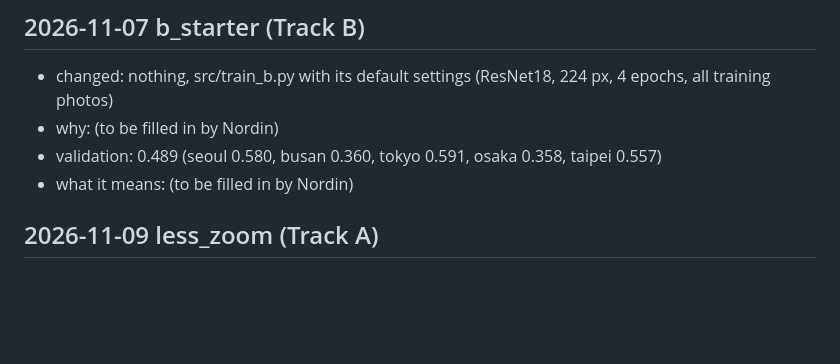
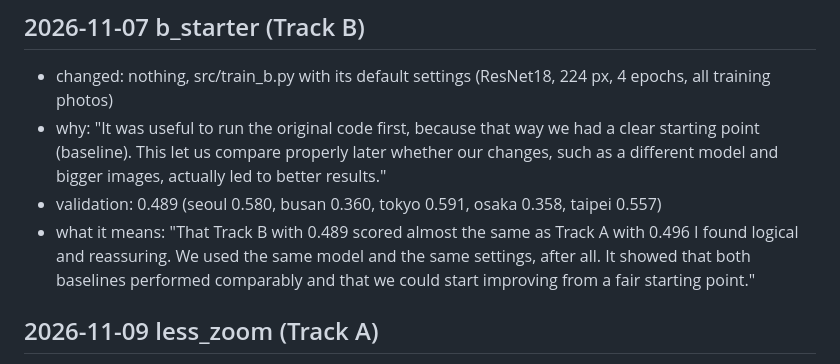
Before and after one commit to geelsnordin-bot/mas1004-assignment2, a Markdown page: LOG.md, the part around the change. GitHub-like rendering; blank space fills up the shorter version.

Commit message:
LOG.md: b_starter why/meaning from Nordin
Co-Authored-By: Claude Opus 5.5 <noreply@anthropic.com>
Claude-Session: https://claude.ai/code/session_01Dt86AUNtddWxA6F8JVrNEB

```diff
--- a/LOG.md
+++ b/LOG.md
@@ -34,9 +34,9 @@ End the log with your plan for what to try next.
 
 ## 2026-11-07 b_starter (Track B)
 - changed: nothing, src/train_b.py with its default settings (ResNet18, 224 px, 4 epochs, all training photos)
-- why: (to be filled in by Nordin)
+- why: "It was useful to run the original code first, because that way we had a clear starting point (baseline). This let us compare properly later whether our changes, such as a different model and bigger images, actually led to better results."
 - validation: 0.489 (seoul 0.580, busan 0.360, tokyo 0.591, osaka 0.358, taipei 0.557)
-- what it means: (to be filled in by Nordin)
+- what it means: "That Track B with 0.489 scored almost the same as Track A with 0.496 I found logical and reassuring. We used the same model and the same settings, after all. It showed that both baselines performed comparably and that we could start improving from a fair starting point."
 
 ## 2026-11-09 less_zoom (Track A)
 - changed: `T.RandomResizedCrop(224, scale=(0.7, 1.0))` instead of `scale=(0.35, 1.0)`; otherwise the same as no_flip
```
